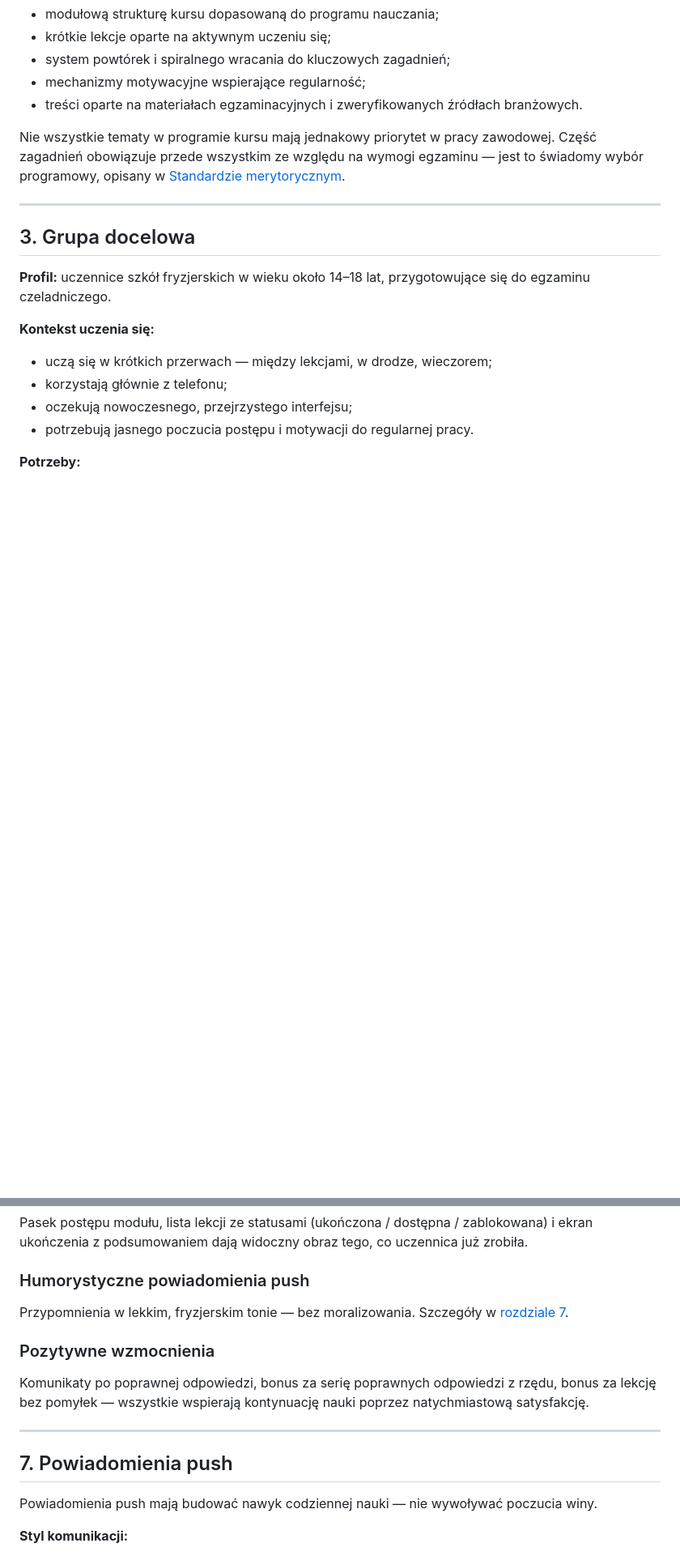
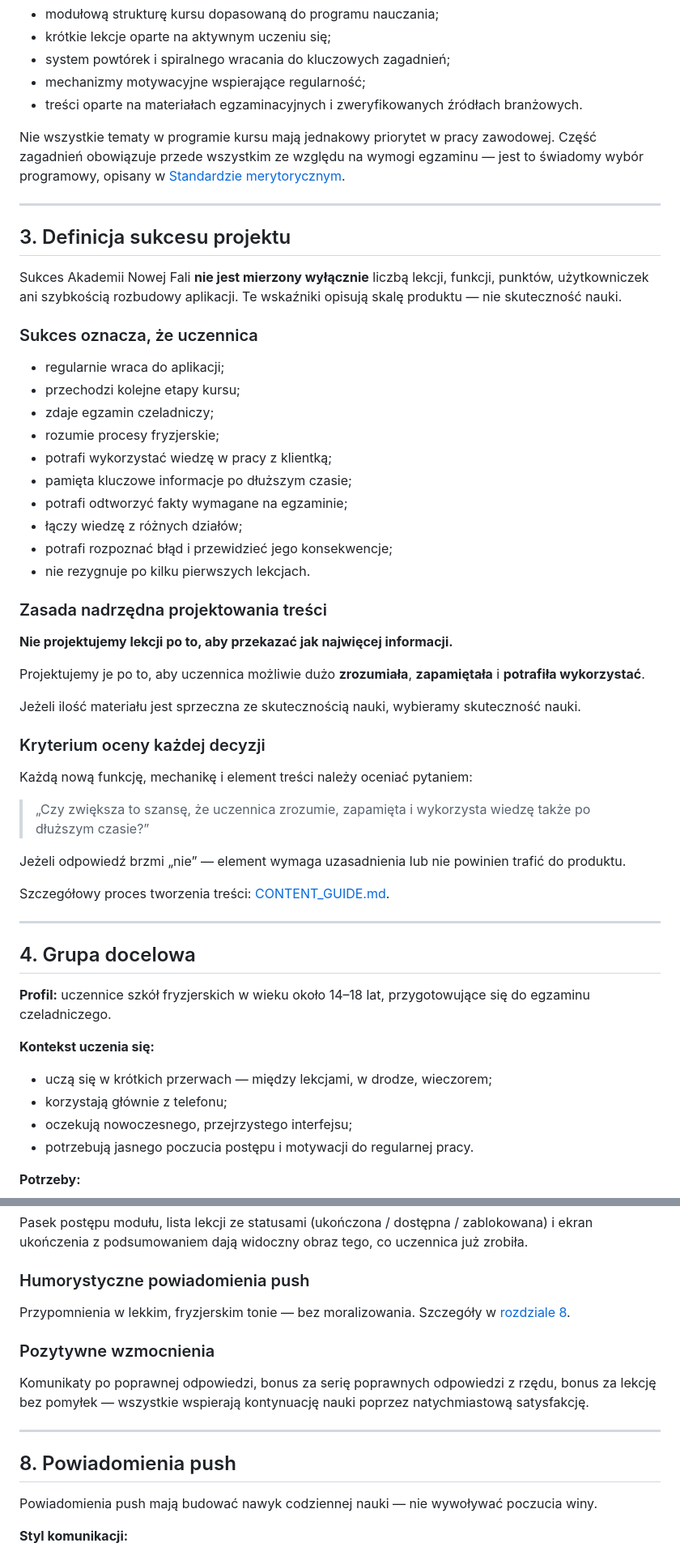
Before and after one commit to barbaramajtm/akademia-nowej-fali, a Markdown page: docs/PROJECT.md, 2 parts joined by grey strips. Shown at 81% size. Drawn GitHub-style; blank space fills up the shorter version.

```diff
--- a/docs/PROJECT.md
+++ b/docs/PROJECT.md
@@ -52,7 +53,44 @@ Nie wszystkie tematy w programie kursu mają jednakowy priorytet w pracy zawodow
 
 ---
 
-## 3. Grupa docelowa
+## 3. Definicja sukcesu projektu
+
+Sukces Akademii Nowej Fali **nie jest mierzony wyłącznie** liczbą lekcji, funkcji, punktów, użytkowniczek ani szybkością rozbudowy aplikacji. Te wskaźniki opisują skalę produktu — nie skuteczność nauki.
+
+### Sukces oznacza, że uczennica
+
+- regularnie wraca do aplikacji;
+- przechodzi kolejne etapy kursu;
+- zdaje egzamin czeladniczy;
+- rozumie procesy fryzjerskie;
+- potrafi wykorzystać wiedzę w pracy z klientką;
+- pamięta kluczowe informacje po dłuższym czasie;
+- potrafi odtworzyć fakty wymagane na egzaminie;
+- łączy wiedzę z różnych działów;
+- potrafi rozpoznać błąd i przewidzieć jego konsekwencje;
+- nie rezygnuje po kilku pierwszych lekcjach.
+
+### Zasada nadrzędna projektowania treści
+
+**Nie projektujemy lekcji po to, aby przekazać jak najwięcej informacji.**
+
+Projektujemy je po to, aby uczennica możliwie dużo **zrozumiała**, **zapamiętała** i **potrafiła wykorzystać**.
+
+Jeżeli ilość materiału jest sprzeczna ze skutecznością nauki, wybieramy skuteczność nauki.
+
+### Kryterium oceny każdej decyzji
+
+Każdą nową funkcję, mechanikę i element treści należy oceniać pytaniem:
+
+> „Czy zwiększa to szansę, że uczennica zrozumie, zapamięta i wykorzysta wiedzę także po dłuższym czasie?”
+
+Jeżeli odpowiedź brzmi „nie” — element wymaga uzasadnienia lub nie powinien trafić do produktu.
+
+Szczegółowy proces tworzenia treści: [CONTENT_GUIDE.md](CONTENT_GUIDE.md).
+
+---
+
+## 4. Grupa docelowa
 
 **Profil:** uczennice szkół fryzjerskich w wieku około 14–18 lat, przygotowujące się do egzaminu czeladniczego.
 
@@ -194,7 +232,7 @@ Pasek postępu modułu, lista lekcji ze statusami (ukończona / dostępna / zabl
 
 ### Humorystyczne powiadomienia push
 
-Przypomnienia w lekkim, fryzjerskim tonie — bez moralizowania. Szczegóły w [rozdziale 7](#7-powiadomienia-push).
+Przypomnienia w lekkim, fryzjerskim tonie — bez moralizowania. Szczegóły w [rozdziale 8](#8-powiadomienia-push).
 
 ### Pozytywne wzmocnienia
 
@@ -202,7 +240,7 @@ Komunikaty po poprawnej odpowiedzi, bonus za serię poprawnych odpowiedzi z rzę
 
 ---
 
-## 7. Powiadomienia push
+## 8. Powiadomienia push
 
 Powiadomienia push mają budować nawyk codziennej nauki — nie wywoływać poczucia winy.
 
```
Also changed, not shown: other parts of docs/PROJECT.md (+42 -38 lines), docs/CONTENT_GUIDE.md (added, +524 -0 lines).
